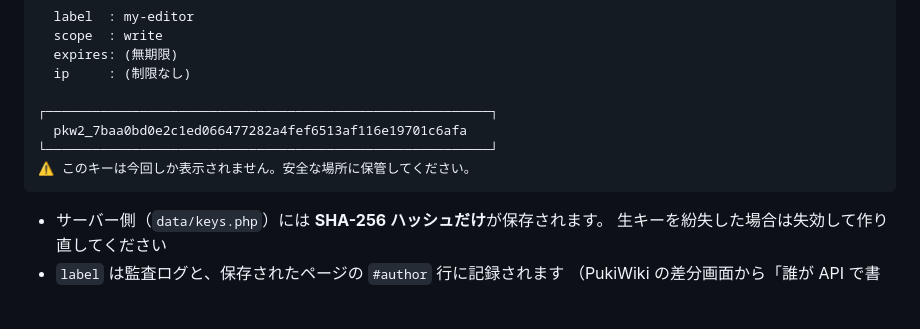
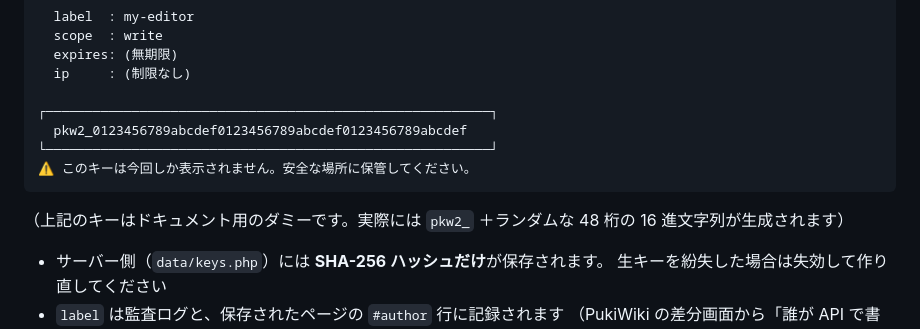
Before and after one commit to m0370/pukiwiki154_RESTAPI, a Markdown page: README.md, the part around the change. GitHub-like rendering; blank space fills up the shorter version.

Commit message:
docs: README のキー表示例を明示的なダミー値に差し替え
出力例に載せていたキーはテスト時に実際に生成されたもの（ハッシュは使い捨て
テスト環境にのみ存在し、どこでも認証は通らない）だったが、実物由来の値を
公開ドキュメントに載せない方針とし、ダミーであることを明記した。

Co-Authored-By: Claude Fable 5 <noreply@anthropic.com>
Claude-Session: https://claude.ai/code/session_01JpvgtBUcr7oT42k2v8Lng8

````diff
--- a/README.md
+++ b/README.md
@@ -106,10 +106,13 @@ APIキーを作成しました。
   ip     : (制限なし)
 
 ┌─────────────────────────────────────────────────────────┐
-  pkw2_7baa0bd0e2c1ed066477282a4fef6513af116e19701c6afa
+  pkw2_0123456789abcdef0123456789abcdef0123456789abcdef
 └─────────────────────────────────────────────────────────┘
 ⚠ このキーは今回しか表示されません。安全な場所に保管してください。
 ```
+
+（上記のキーはドキュメント用のダミーです。実際には `pkw2_` ＋ランダムな 48 桁の
+16 進文字列が生成されます）
 
 - サーバー側（`data/keys.php`）には **SHA-256 ハッシュだけ**が保存されます。
   生キーを紛失した場合は失効して作り直してください
````
